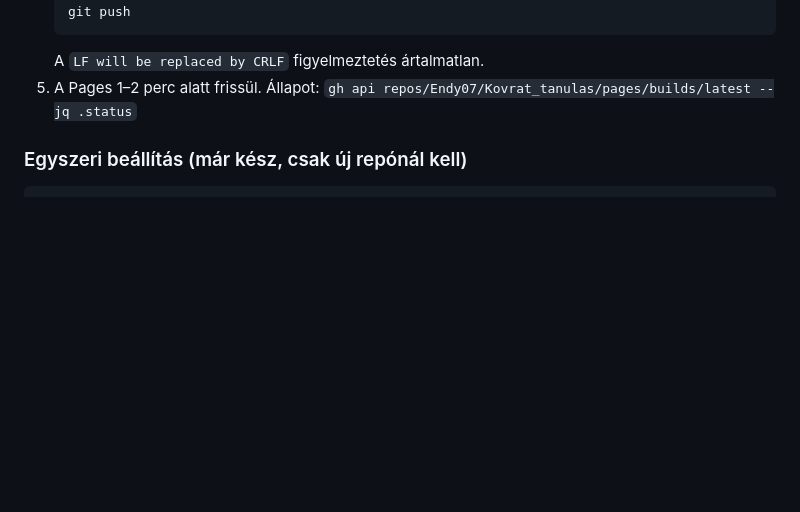
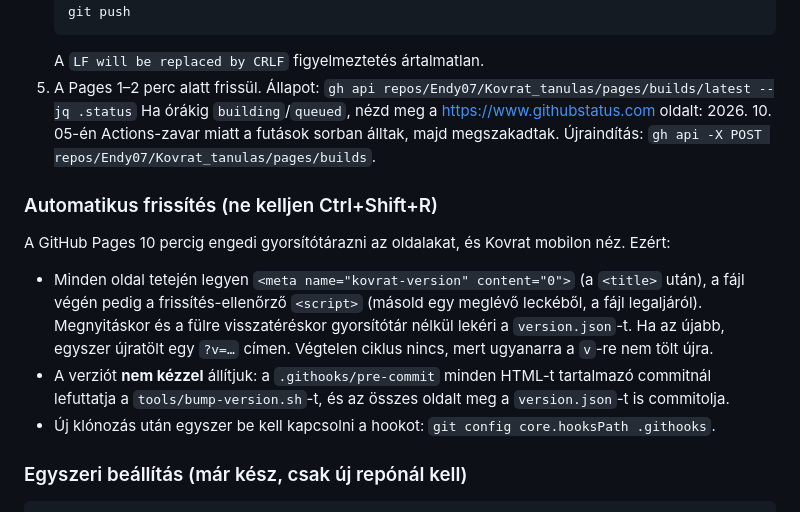
Before and after one commit to Endy07/Kovrat_tanulas, a Markdown page: docs/LECKE-RECEPT.md, the part around the change. GitHub-like rendering; blank space fills up the shorter version.

Commit message:
Recept: automatikus frissítés és Pages-zavar kezelése
Claude-Session: https://claude.ai/code/session_011dtfK1RDJ6PzmaLHa3gijJ

````diff
--- a/docs/LECKE-RECEPT.md
+++ b/docs/LECKE-RECEPT.md
@@ -148,6 +148,21 @@ telefonszélesség.
    ```
    A `LF will be replaced by CRLF` figyelmeztetés ártalmatlan.
 5. A Pages 1–2 perc alatt frissül. Állapot: `gh api repos/Endy07/Kovrat_tanulas/pages/builds/latest --jq .status`
+   Ha órákig `building`/`queued`, nézd meg a https://www.githubstatus.com oldalt: 2026. 10. 05-én
+   Actions-zavar miatt a futások sorban álltak, majd megszakadtak. Újraindítás:
+   `gh api -X POST repos/Endy07/Kovrat_tanulas/pages/builds`.
+
+### Automatikus frissítés (ne kelljen Ctrl+Shift+R)
+
+A GitHub Pages 10 percig engedi gyorsítótárazni az oldalakat, és Kovrat mobilon néz. Ezért:
+
+- Minden oldal tetején legyen `<meta name="kovrat-version" content="0">` (a `<title>` után), a
+  fájl végén pedig a frissítés-ellenőrző `<script>` (másold egy meglévő leckéből, a fájl legaljáról).
+  Megnyitáskor és a fülre visszatéréskor gyorsítótár nélkül lekéri a `version.json`-t. Ha az újabb,
+  egyszer újratölt egy `?v=…` címen. Végtelen ciklus nincs, mert ugyanarra a `v`-re nem tölt újra.
+- A verziót **nem kézzel** állítjuk: a `.githooks/pre-commit` minden HTML-t tartalmazó commitnál
+  lefuttatja a `tools/bump-version.sh`-t, és az összes oldalt meg a `version.json`-t is commitolja.
+- Új klónozás után egyszer be kell kapcsolni a hookot: `git config core.hooksPath .githooks`.
 
 ### Egyszeri beállítás (már kész, csak új repónál kell)
 
````
